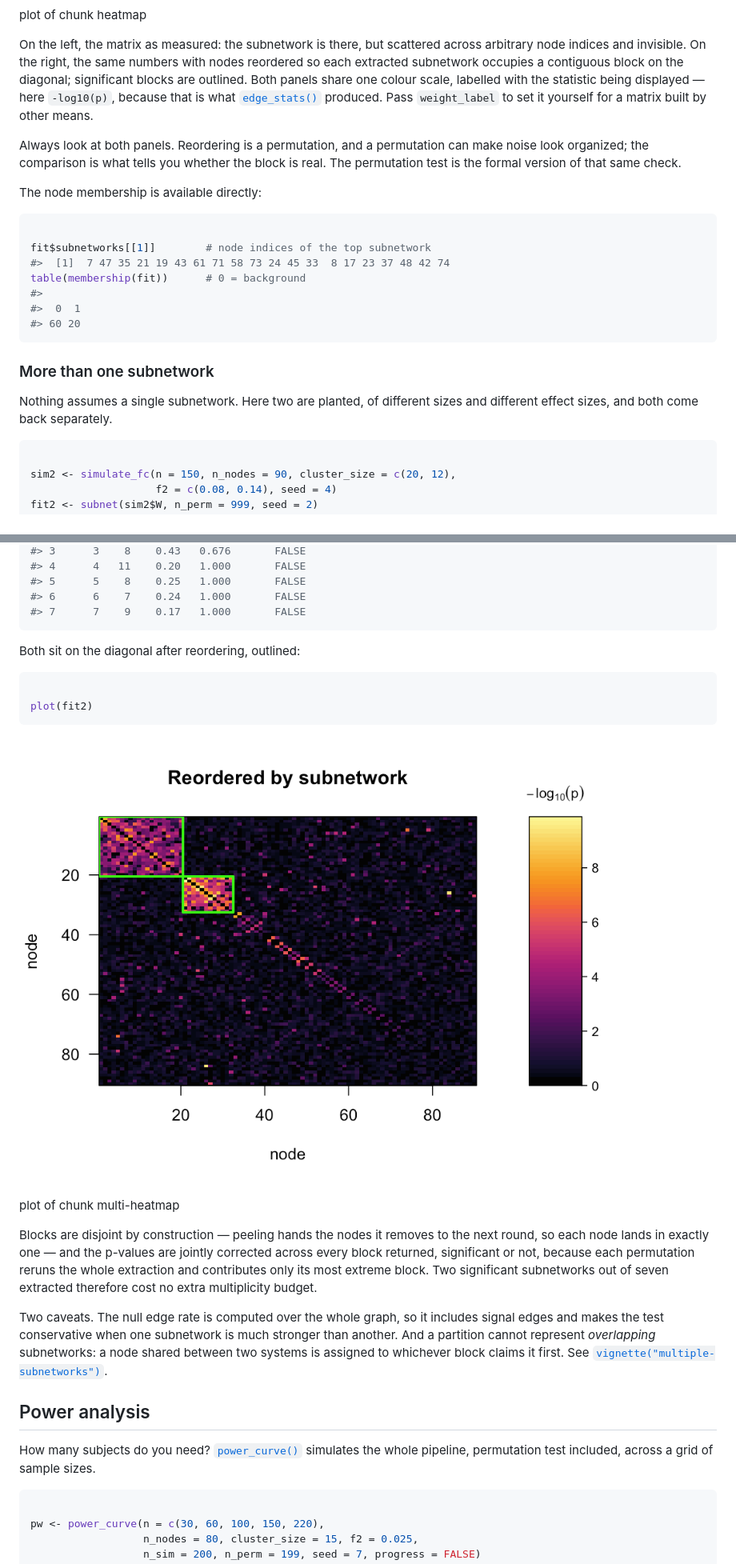
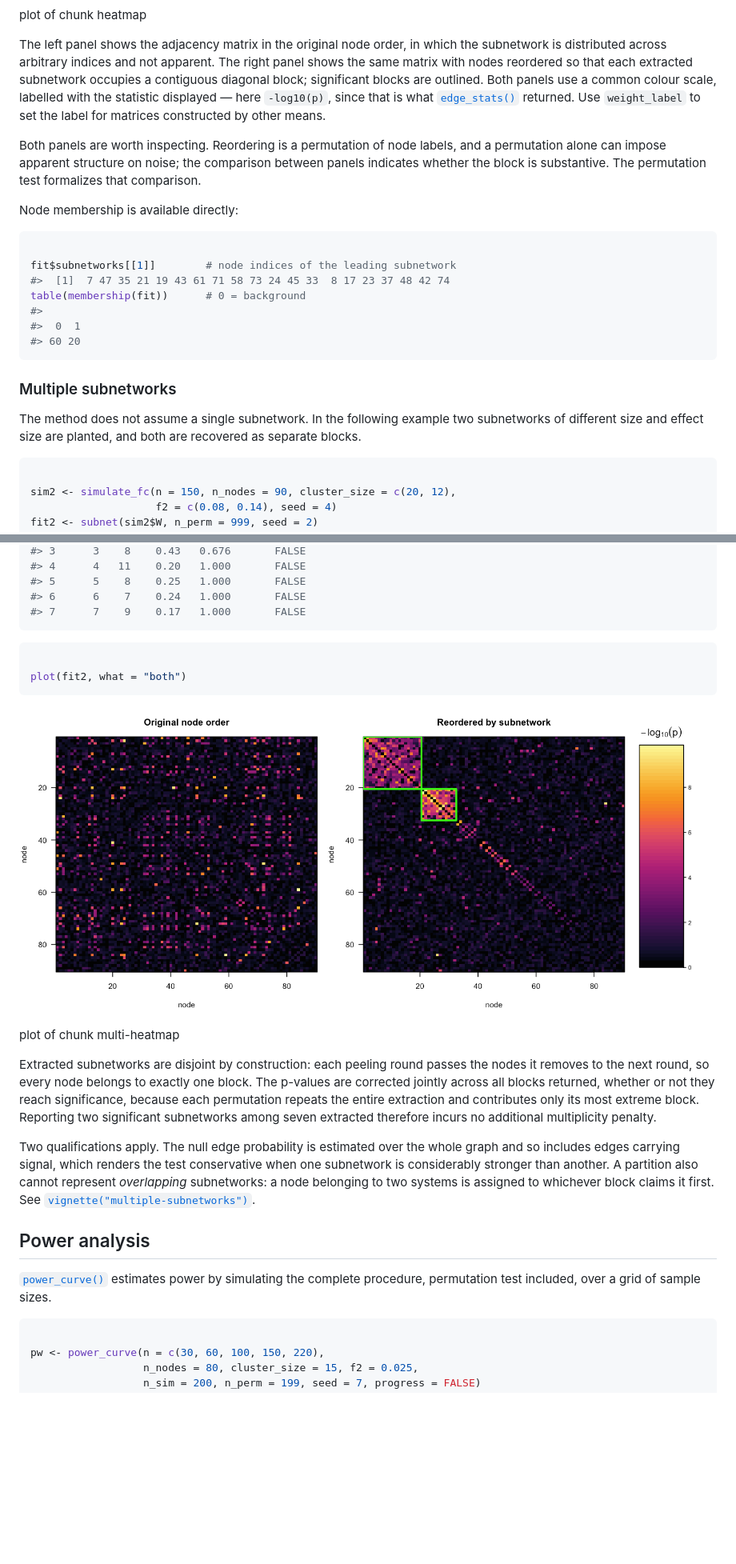
Before and after one commit to xavienzo/subnetr, a Markdown page: index.md, 2 parts joined by grey strips. Shown at 80% size. Drawn GitHub-style; pictures changed too: reference/figures/README-multi-heatmap-1.png; blank space fills up the shorter version.

````diff
--- a/index.md
+++ b/index.md
@@ -88,26 +92,27 @@ diagonal.](reference/figures/README-heatmap-1.png)
 
 plot of chunk heatmap
 
-On the left, the matrix as measured: the subnetwork is there, but
-scattered across arbitrary node indices and invisible. On the right, the
-same numbers with nodes reordered so each extracted subnetwork occupies
-a contiguous block on the diagonal; significant blocks are outlined.
-Both panels share one colour scale, labelled with the statistic being
-displayed — here `-log10(p)`, because that is what
+The left panel shows the adjacency matrix in the original node order, in
+which the subnetwork is distributed across arbitrary indices and not
+apparent. The right panel shows the same matrix with nodes reordered so
+that each extracted subnetwork occupies a contiguous diagonal block;
+significant blocks are outlined. Both panels use a common colour scale,
+labelled with the statistic displayed — here `-log10(p)`, since that is
+what
 [`edge_stats()`](https://xavienzo.github.io/subnetr/reference/edge_stats.md)
-produced. Pass `weight_label` to set it yourself for a matrix built by
-other means.
+returned. Use `weight_label` to set the label for matrices constructed
+by other means.
 
-Always look at both panels. Reordering is a permutation, and a
-permutation can make noise look organized; the comparison is what tells
-you whether the block is real. The permutation test is the formal
-version of that same check.
+Both panels are worth inspecting. Reordering is a permutation of node
+labels, and a permutation alone can impose apparent structure on noise;
+the comparison between panels indicates whether the block is
+substantive. The permutation test formalizes that comparison.
 
-The node membership is available directly:
+Node membership is available directly:
 
 ``` r
 
-fit$subnetworks[[1]]        # node indices of the top subnetwork
+fit$subnetworks[[1]]        # node indices of the leading subnetwork
 #>  [1]  7 47 35 21 19 43 61 71 58 73 24 45 33  8 17 23 37 48 42 74
 table(membership(fit))      # 0 = background
 #>
@@ -115,10 +120,11 @@ table(membership(fit))      # 0 = background
 #> 60 20
 ```
 
-### More than one subnetwork
+### Multiple subnetworks
 
-Nothing assumes a single subnetwork. Here two are planted, of different
-sizes and different effect sizes, and both come back separately.
+The method does not assume a single subnetwork. In the following example
+two subnetworks of different size and effect size are planted, and both
+are recovered as separate blocks.
 
 ``` r
 
@@ -140,39 +146,40 @@ res
 #> 7      7    9    0.17   1.000       FALSE
 ```
 
-Both sit on the diagonal after reordering, outlined:
-
 ``` r
 
-plot(fit2)
+plot(fit2, what = "both")
 ```
 
-![Reordered connectivity matrix in which the two detected subnetworks
-appear as two separate outlined blocks of different size along the
-diagonal.](reference/figures/README-multi-heatmap-1.png)
+![Left: connectivity matrix with two planted subnetworks in the original
+node order, showing no visible structure. Right: the same matrix
+reordered, with the two detected subnetworks outlined as separate
+diagonal blocks of different
+size.](reference/figures/README-multi-heatmap-1.png)
 
 plot of chunk multi-heatmap
 
-Blocks are disjoint by construction — peeling hands the nodes it removes
-to the next round, so each node lands in exactly one — and the p-values
-are jointly corrected across every block returned, significant or not,
-because each permutation reruns the whole extraction and contributes
-only its most extreme block. Two significant subnetworks out of seven
-extracted therefore cost no extra multiplicity budget.
+Extracted subnetworks are disjoint by construction: each peeling round
+passes the nodes it removes to the next round, so every node belongs to
+exactly one block. The p-values are corrected jointly across all blocks
+returned, whether or not they reach significance, because each
+permutation repeats the entire extraction and contributes only its most
+extreme block. Reporting two significant subnetworks among seven
+extracted therefore incurs no additional multiplicity penalty.
 
-Two caveats. The null edge rate is computed over the whole graph, so it
-includes signal edges and makes the test conservative when one
-subnetwork is much stronger than another. And a partition cannot
-represent *overlapping* subnetworks: a node shared between two systems
-is assigned to whichever block claims it first. See
+Two qualifications apply. The null edge probability is estimated over
+the whole graph and so includes edges carrying signal, which renders the
+test conservative when one subnetwork is considerably stronger than
+another. A partition also cannot represent *overlapping* subnetworks: a
+node belonging to two systems is assigned to whichever block claims it
+first. See
 [`vignette("multiple-subnetworks")`](https://xavienzo.github.io/subnetr/articles/multiple-subnetworks.md).
 
 ## Power analysis
 
-How many subjects do you need?
 [`power_curve()`](https://xavienzo.github.io/subnetr/reference/power_curve.md)
-simulates the whole pipeline, permutation test included, across a grid
-of sample sizes.
+estimates power by simulating the complete procedure, permutation test
+included, over a grid of sample sizes.
 
 ``` r
 
````
Also changed, not shown: other parts of index.md (+94 -82 lines), 4 other files.
